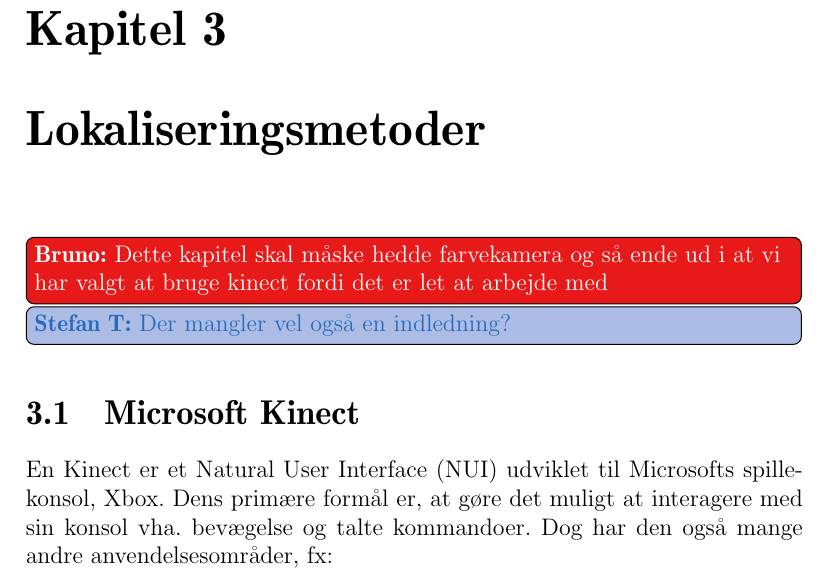
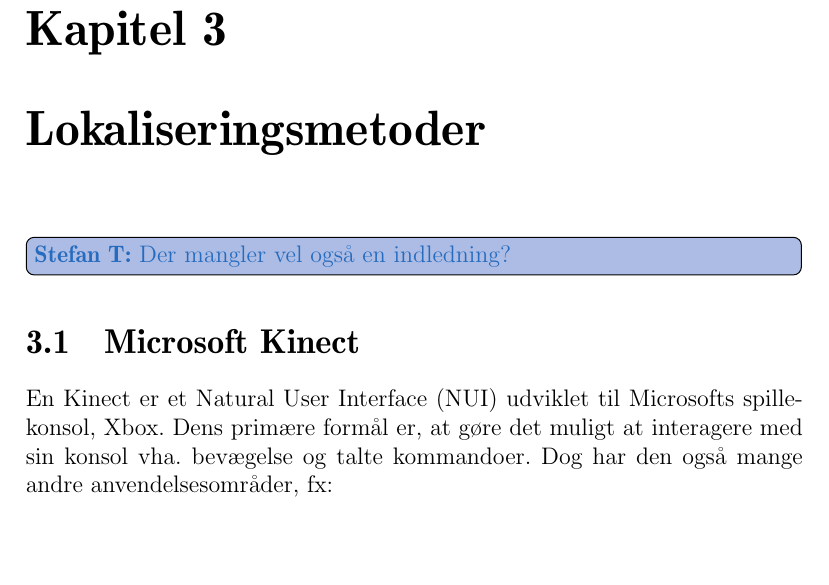
Before and after one commit to Thalmann/sw505-rapport, a LaTeX thesis (main.tex, which reads indhold/kinect.tex): part of page 40 of 111, cut so that both start at the same text, the shorter picture padded with empty space. Compiled offline with pdfLaTeX.

Commit message:
removed aold todo

```diff
--- a/indhold/kinect.tex
+++ b/indhold/kinect.tex
@@ -1,5 +1,4 @@
 % !TeX spellcheck = da_DK
-\bruno{Dette kapitel skal måske hedde farvekamera og så ende ud i at vi har valgt at bruge kinect fordi det er let at arbejde med}
 \thilemann{Der mangler vel også en indledning?}
  \section{Microsoft Kinect}\label{kinect}
 En Kinect er et Natural User Interface (NUI) udviklet til Microsofts spillekonsol, Xbox.
```
